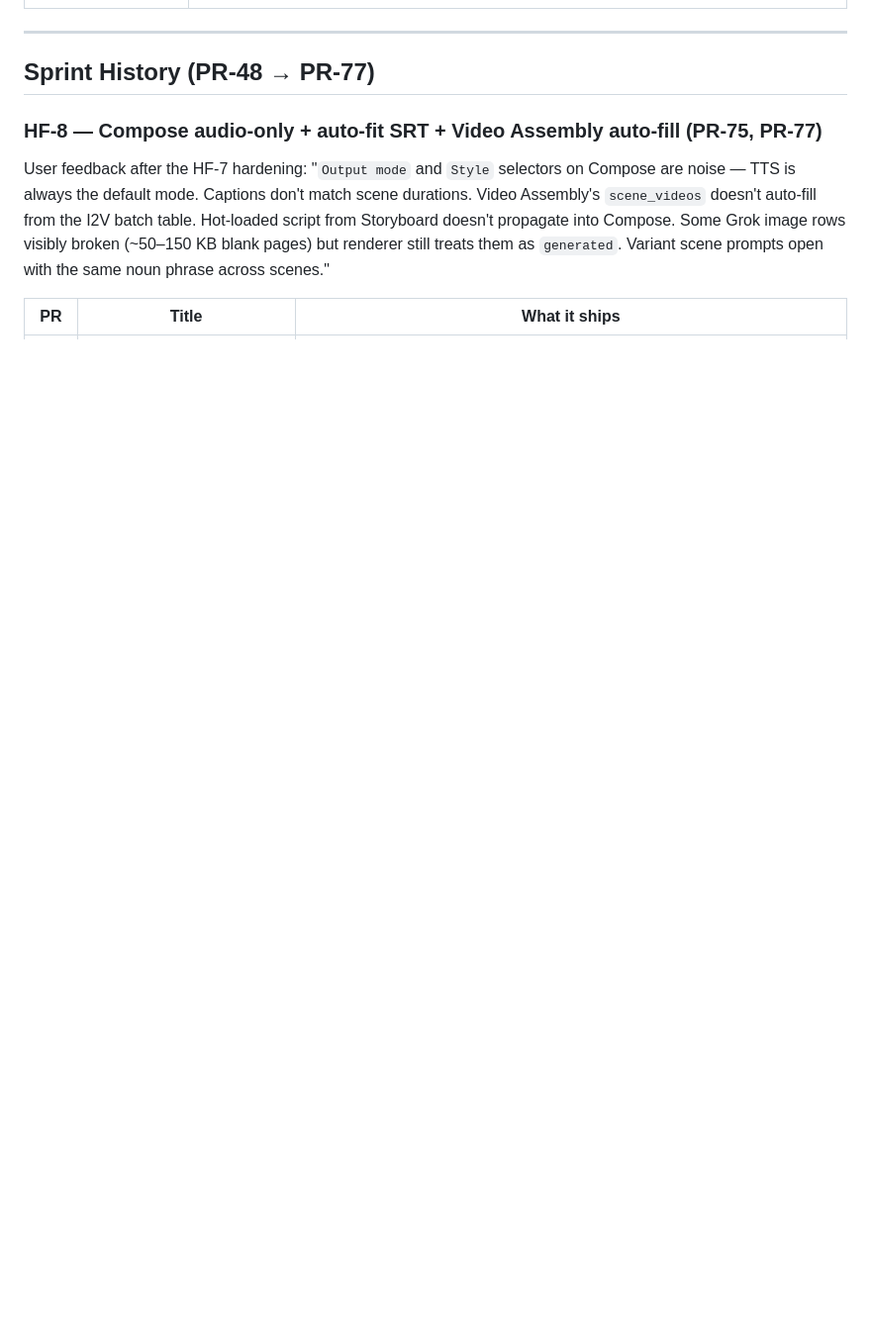
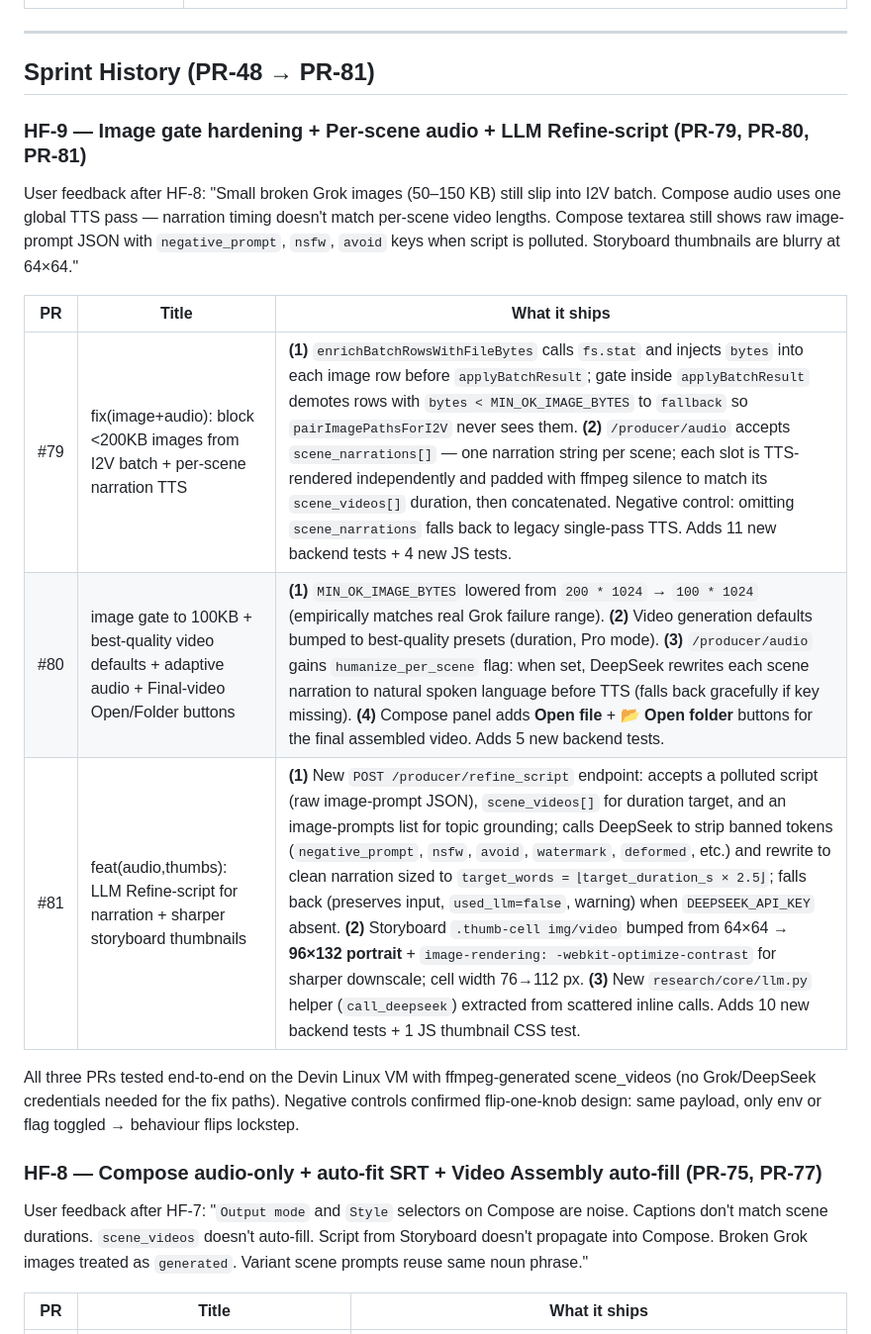
Before and after one commit to quyenmanhnguyen/creator-forge, a Markdown page: CHECKPOINT.md, the part around one of its changes. Shown at 99% size. Rendered like a GitHub page; blank space fills up the shorter version.

```diff
--- a/CHECKPOINT.md
+++ b/CHECKPOINT.md
@@ -20,10 +20,22 @@
 
 ---
 
-## Sprint History (PR-48 → PR-77)
+## Sprint History (PR-48 → PR-81)
+
+### HF-9 — Image gate hardening + Per-scene audio + LLM Refine-script (PR-79, PR-80, PR-81)
+
+User feedback after HF-8: "Small broken Grok images (50–150 KB) still slip into I2V batch. Compose audio uses one global TTS pass — narration timing doesn't match per-scene video lengths. Compose textarea still shows raw image-prompt JSON with `negative_prompt`, `nsfw`, `avoid` keys when script is polluted. Storyboard thumbnails are blurry at 64×64."
+
+| PR | Title | What it ships |
+| --- | --- | --- |
+| #79 | fix(image+audio): block <200KB images from I2V batch + per-scene narration TTS | **(1)** `enrichBatchRowsWithFileBytes` calls `fs.stat` and injects `bytes` into each image row before `applyBatchResult`; gate inside `applyBatchResult` demotes rows with `bytes < MIN_OK_IMAGE_BYTES` to `fallback` so `pairImagePathsForI2V` never sees them. **(2)** `/producer/audio` accepts `scene_narrations[]` — one narration string per scene; each slot is TTS-rendered independently and padded with ffmpeg silence to match its `scene_videos[]` duration, then concatenated. Negative control: omitting `scene_narrations` falls back to legacy single-pass TTS. Adds 11 new backend tests + 4 new JS tests. |
+| #80 | image gate to 100KB + best-quality video defaults + adaptive audio + Final-video Open/Folder buttons | **(1)** `MIN_OK_IMAGE_BYTES` lowered from `200 * 1024` → `100 * 1024` (empirically matches real Grok failure range). **(2)** Video generation defaults bumped to best-quality presets (duration, Pro mode). **(3)** `/producer/audio` gains `humanize_per_scene` flag: when set, DeepSeek rewrites each scene narration to natural spoken language before TTS (falls back gracefully if key missing). **(4)** Compose panel adds **Open file** + **📂 Open folder** buttons for the final assembled video. Adds 5 new backend tests. |
+| #81 | feat(audio,thumbs): LLM Refine-script for narration + sharper storyboard thumbnails | **(1)** New `POST /producer/refine_script` endpoint: accepts a polluted script (raw image-prompt JSON), `scene_videos[]` for duration target, and an image-prompts list for topic grounding; calls DeepSeek to strip banned tokens (`negative_prompt`, `nsfw`, `avoid`, `watermark`, `deformed`, etc.) and rewrite to clean narration sized to `target_words = ⌊target_duration_s × 2.5⌋`; falls back (preserves input, `used_llm=false`, warning) when `DEEPSEEK_API_KEY` absent. **(2)** Storyboard `.thumb-cell img/video` bumped from 64×64 → **96×132 portrait** + `image-rendering: -webkit-optimize-contrast` for sharper downscale; cell width 76→112 px. **(3)** New `research/core/llm.py` helper (`call_deepseek`) extracted from scattered inline calls. Adds 10 new backend tests + 1 JS thumbnail CSS test. |
+
+All three PRs tested end-to-end on the Devin Linux VM with ffmpeg-generated scene_videos (no Grok/DeepSeek credentials needed for the fix paths). Negative controls confirmed flip-one-knob design: same payload, only env or flag toggled → behaviour flips lockstep.
 
 ### HF-8 — Compose audio-only + auto-fit SRT + Video Assembly auto-fill (PR-75, PR-77)
 
-User feedback after the HF-7 hardening: "`Output mode` and `Style` selectors on Compose are noise — TTS is always the default mode. Captions don't match scene durations. Video Assembly's `scene_videos` doesn't auto-fill from the I2V batch table. Hot-loaded script from Storyboard doesn't propagate into Compose. Some Grok image rows visibly broken (~50–150 KB blank pages) but renderer still treats them as `generated`. Variant scene prompts open with the same noun phrase across scenes."
+User feedback after HF-7: "`Output mode` and `Style` selectors on Compose are noise. Captions don't match scene durations. `scene_videos` doesn't auto-fill. Script from Storyboard doesn't propagate into Compose. Broken Grok images treated as `generated`. Variant scene prompts reuse same noun phrase."
 
 | PR | Title | What it ships |
```
Also changed, not shown: other parts of CHECKPOINT.md (+64 -49 lines).
